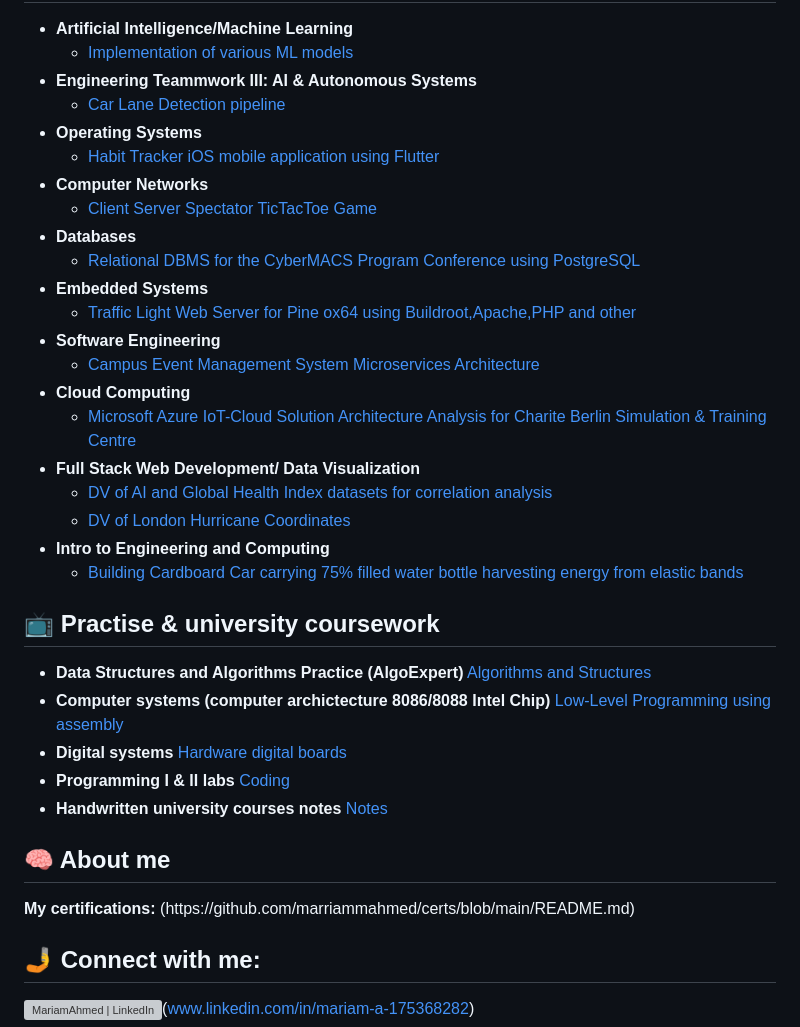
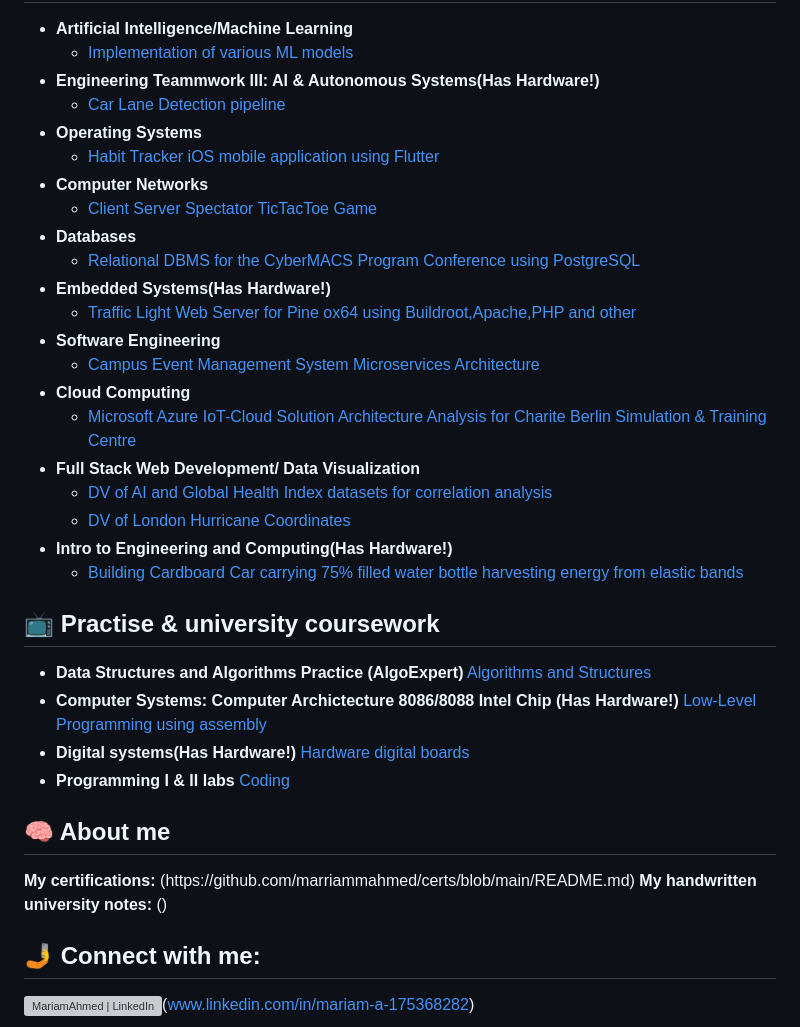
Before and after one commit to marriammahmed/marriammahmed, a Markdown page: README.md, the part around the change. Rendered like a GitHub page; grey boxes are pictures that could not be loaded.

Commit message:
Update project descriptions and add hardware notes

```diff
--- a/README.md
+++ b/README.md
@@ -4,7 +4,7 @@
 
 - <b>Artificial Intelligence/Machine Learning</b>
   - [Implementation of various ML models](https://github.com/marriammahmed/AI-ML?tab=readme-ov-file#contents)
-- <b>Engineering Teammwork III: AI & Autonomous Systems</b>
+- <b>Engineering Teammwork III: AI & Autonomous Systems(Has Hardware!)</b>
   - [Car Lane Detection pipeline]()
 - <b>Operating Systems</b>
   - [Habit Tracker iOS mobile application using Flutter](https://github.com/marriammahmed/OS_FlutteriOSHabitTracker)
@@ -12,7 +12,7 @@
   - [Client Server Spectator TicTacToe Game](https://github.com/marriammahmed/CN_Client_Server_Spectator_TicTacToe)
 - <b>Databases</b>
   - [Relational DBMS for the CyberMACS Program Conference using PostgreSQL](https://github.com/marriammahmed/DB_PostgreSQL_RDMS_CyberMACS_Conference)
-- <b>Embedded Systems</b>
+- <b>Embedded Systems(Has Hardware!)</b>
   - [Traffic Light Web Server for Pine ox64 using Buildroot,Apache,PHP and other](https://github.com/marriammahmed/ES_PineOX64TrafficLightWebserver)
 - <b>Software Engineering </b>
   - [Campus Event Management System Microservices Architecture](https://github.com/marriammahmed/SE_CampusEventManagementSystem)
@@ -21,26 +21,27 @@
 - <b> Full Stack Web Development/ Data Visualization</b>
   - [DV of AI and Global Health Index datasets for correlation analysis](https://github.com/marriammahmed/DV_CorAnalysisAIandGlobalHealthIndex)
   - [DV of London Hurricane Coordinates](https://github.com/marriammahmed/DV_LondonHurricaneCoordinates)
-- <b>Intro to Engineering and Computing</b>
+- <b>Intro to Engineering and Computing(Has Hardware!)</b>
   - [Building Cardboard Car carrying 75% filled water bottle harvesting energy from elastic bands]()
 
 <h2>📺 Practise & university coursework</h2>
 
 - <b>Data Structures and Algorithms Practice (AlgoExpert)</b>
    [Algorithms and Structures](https://github.com/marriammahmed/DSA_DataStructuresAlgorithms/tree/main)
-- <b>Computer systems (computer archictecture 8086/8088 Intel Chip)</b>
+- <b>Computer Systems: Computer Archictecture 8086/8088 Intel Chip (Has Hardware!)</b>
    [Low-Level Programming using assembly](https://github.com/marriammahmed/ICS_8086-8088IntelChip/blob/main/README.md)
-- <b>Digital systems </b>
+- <b>Digital systems(Has Hardware!) </b>
    [Hardware digital boards]()
 - <b>Programming I & II labs </b>
   [Coding](https://github.com/marriammahmed/Programming1and2/blob/main/README.md)
-- <b>Handwritten university courses notes </b>
-  [Notes]()
+
 
 
 <h2>🧠 About me</h2>
  <b>My certifications:</b>
 (https://github.com/marriammahmed/certs/blob/main/README.md)
+<b>My handwritten university notes: </b>
+()
 <h2> 🤳 Connect with me:</h2>
 
 
```
